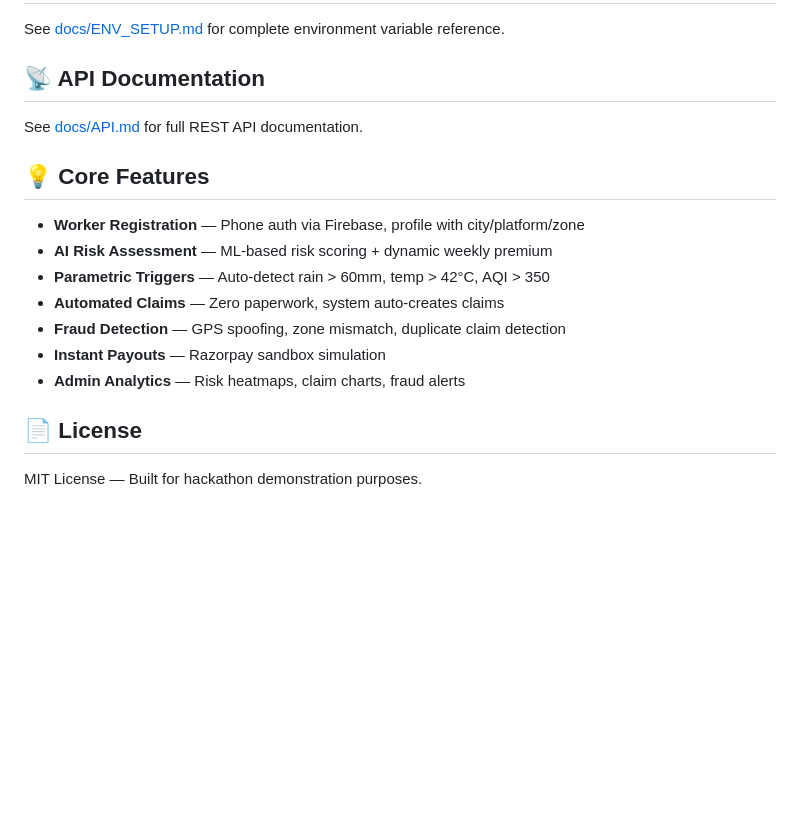
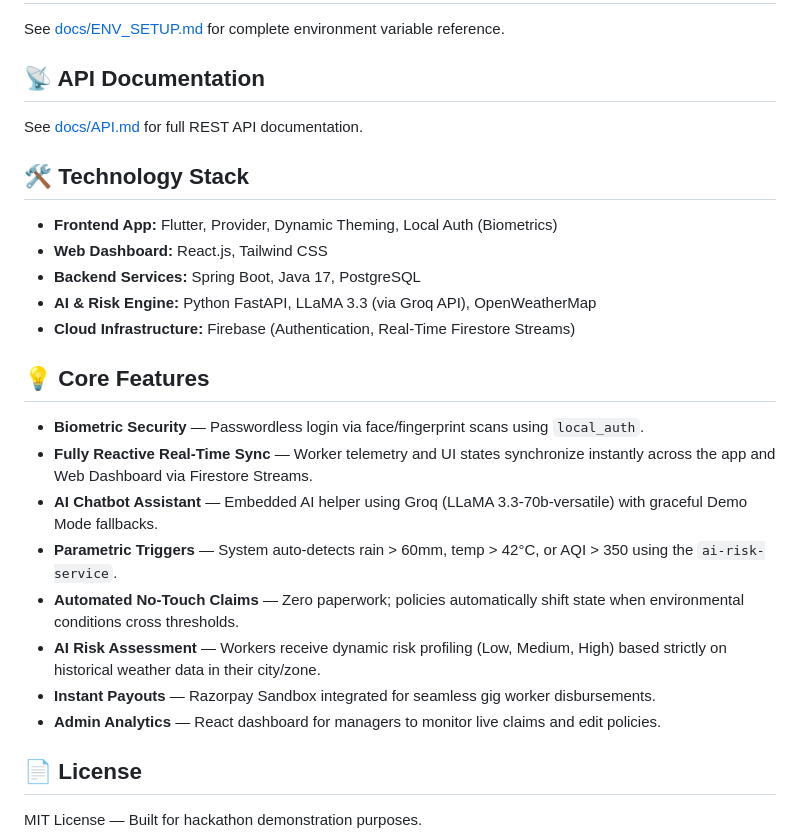
Before and after one commit to Sankar-AK22/gigzy, a Markdown page: README.md, the part around the change. GitHub-like rendering; blank space fills up the shorter version.

Commit message:
chore: updated README with tech stack and core features

```diff
--- a/README.md
+++ b/README.md
@@ -114,15 +114,24 @@ See [docs/ENV_SETUP.md](docs/ENV_SETUP.md) for complete environment variable ref
 
 See [docs/API.md](docs/API.md) for full REST API documentation.
 
+## 🛠️ Technology Stack
+
+- **Frontend App:** Flutter, Provider, Dynamic Theming, Local Auth (Biometrics)
+- **Web Dashboard:** React.js, Tailwind CSS
+- **Backend Services:** Spring Boot, Java 17, PostgreSQL
+- **AI & Risk Engine:** Python FastAPI, LLaMA 3.3 (via Groq API), OpenWeatherMap
+- **Cloud Infrastructure:** Firebase (Authentication, Real-Time Firestore Streams)
+
 ## 💡 Core Features
 
-- **Worker Registration** — Phone auth via Firebase, profile with city/platform/zone
-- **AI Risk Assessment** — ML-based risk scoring + dynamic weekly premium
-- **Parametric Triggers** — Auto-detect rain > 60mm, temp > 42°C, AQI > 350
-- **Automated Claims** — Zero paperwork, system auto-creates claims
-- **Fraud Detection** — GPS spoofing, zone mismatch, duplicate claim detection
-- **Instant Payouts** — Razorpay sandbox simulation
-- **Admin Analytics** — Risk heatmaps, claim charts, fraud alerts
+- **Biometric Security** — Passwordless login via face/fingerprint scans using `local_auth`.
+- **Fully Reactive Real-Time Sync** — Worker telemetry and UI states synchronize instantly across the app and Web Dashboard via Firestore Streams.
+- **AI Chatbot Assistant** — Embedded AI helper using Groq (LLaMA 3.3-70b-versatile) with graceful Demo Mode fallbacks.
+- **Parametric Triggers** — System auto-detects rain > 60mm, temp > 42°C, or AQI > 350 using the `ai-risk-service`.
+- **Automated No-Touch Claims** — Zero paperwork; policies automatically shift state when environmental conditions cross thresholds.
+- **AI Risk Assessment** — Workers receive dynamic risk profiling (Low, Medium, High) based strictly on historical weather data in their city/zone.
+- **Instant Payouts** — Razorpay Sandbox integrated for seamless gig worker disbursements.
+- **Admin Analytics** — React dashboard for managers to monitor live claims and edit policies.
 
 ## 📄 License
 
```
